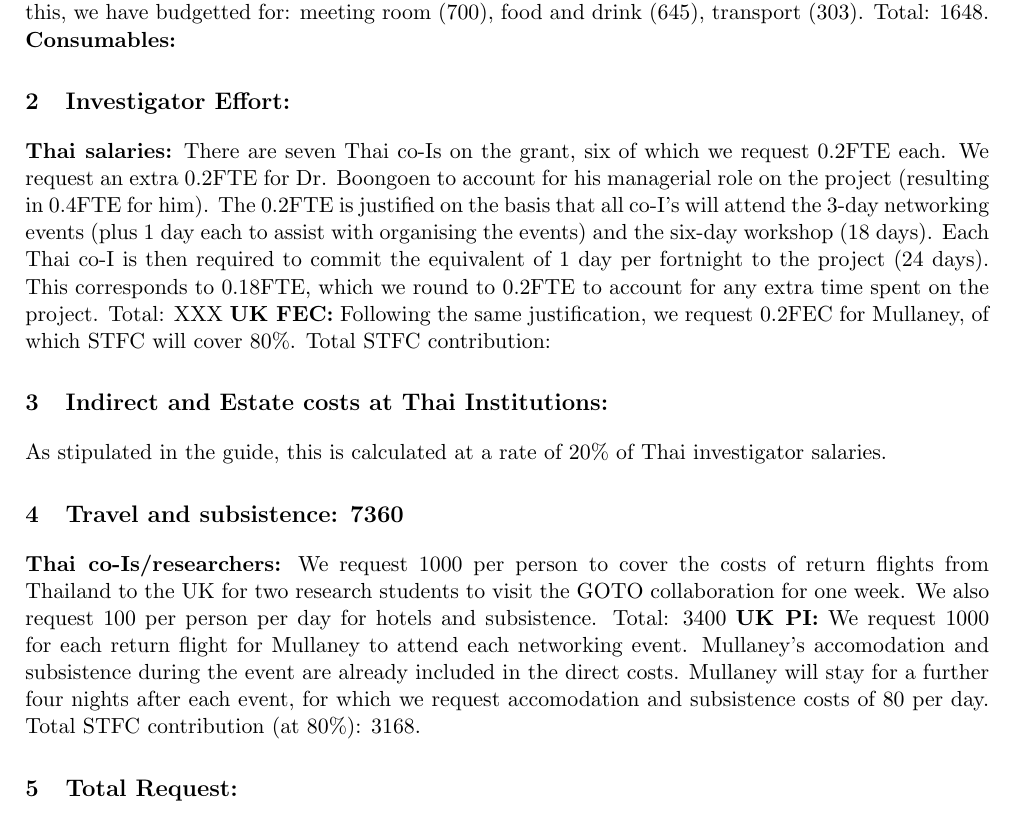
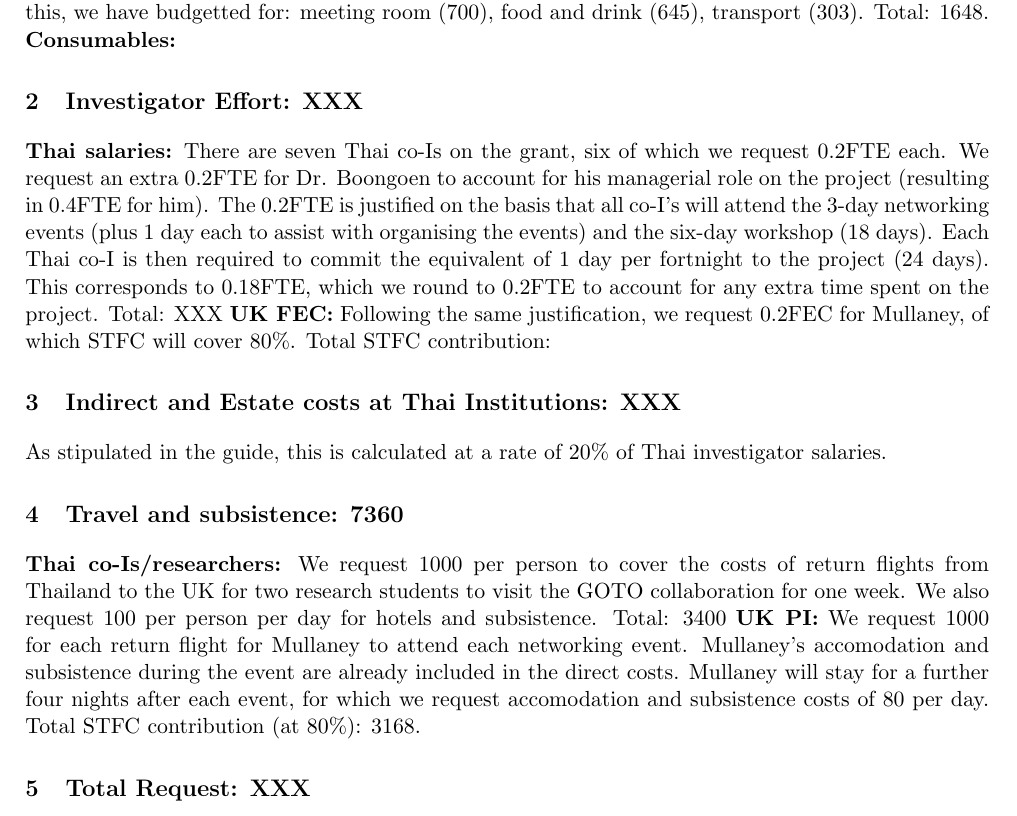
Before and after one commit to jrmullaney/GCRF, a LaTeX document (resource_justification.tex): part of the page, cut so that both start at the same text. Compiled offline with pdfLaTeX.

Commit message:
Minor changes

```diff
--- a/resource_justification.tex
+++ b/resource_justification.tex
@@ -39,19 +40,15 @@ astronomical data handling techniques in Thailand}
 \section{Directly Incurred Costs: XXX (all numbers in GBP)}
 {\bf Networking events:} We will hold three 3-day networking events in Chiang-Rai to be attended by all co-I's, students and representatives from the external partners (30 people). The first is to introduce the team to the external partners and to start to understand their needs, a second after six months to provide updates to all partners and ensure everything is on-track, and a third at the end of the project for feedback and to explore future prospects of the partnerships. Each event is costed at 2414 and covers: hotel and flight costs for 5 participants not based in Chiang-Rai (864), transport within Chiang-Rai (234), food and drink (966) and meeting room (350). Total: 7242. {\bf Transport to clients:} We have budgetted 1073 for transport to the external partner's sites during the course of the project. This is to attend the face-to-face meetings with the external partners. {\bf User training:} We will hold a six-day workshop to fully train the external partners in the use of our systems. For this, we have budgetted for: meeting room (700), food and drink (645), transport (303). Total: 1648. {\bf Consumables:}
 
-\section{Investigator Effort: }
+\section{Investigator Effort: XXX}
 {\bf Thai salaries:} There are seven Thai co-Is on the grant, six of which we request 0.2FTE each. We request an extra 0.2FTE for Dr. Boongoen to account for his managerial role on the project (resulting in 0.4FTE for him). The 0.2FTE is justified on the basis that all co-I's will attend the 3-day networking events (plus 1 day each to assist with organising the events) and the six-day workshop (18 days). Each Thai co-I is then required to commit the equivalent of 1 day per fortnight to the project (24 days). This corresponds to 0.18FTE, which we round to 0.2FTE to account for any extra time spent on the project. Total: XXX {\bf UK FEC:} Following the same justification, we request 0.2FEC for Mullaney, of which STFC will cover 80\%. Total STFC contribution:
 
-\section{Indirect and Estate costs at Thai Institutions: }
+\section{Indirect and Estate costs at Thai Institutions: XXX}
 As stipulated in the guide, this is calculated at a rate of 20\% of Thai investigator salaries.
 
 \section{Travel and subsistence: 7360}
 {\bf Thai co-Is/researchers:} We request 1000 per person to cover the costs of return flights from Thailand to the UK for two research students to visit the GOTO collaboration for one week. We also request 100 per person per day for hotels and subsistence. Total: 3400 {\bf UK PI:} We request 1000 for each return flight for Mullaney to attend each networking event. Mullaney's accomodation and subsistence during the event are already included in the direct costs. Mullaney will stay for a further four nights after each event, for which we request accomodation and subsistence costs of 80 per day. Total STFC contribution (at 80\%): 3168.
 
-\section{Total Request: }
-
-\vspace{2mm}
-\noindent
-
+\section{Total Request: XXX}
 
 \end{document}
```
Also changed, not shown: impact_statement.tex (+1 -2 lines), impact_statement.pdf, resource_justification.pdf, resource_justification.tex (1 more changed lines).
